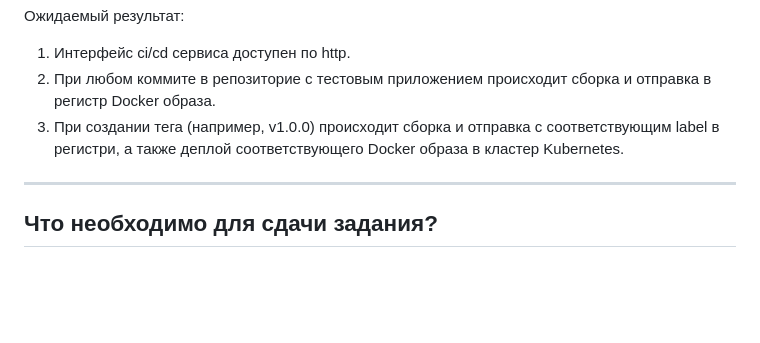
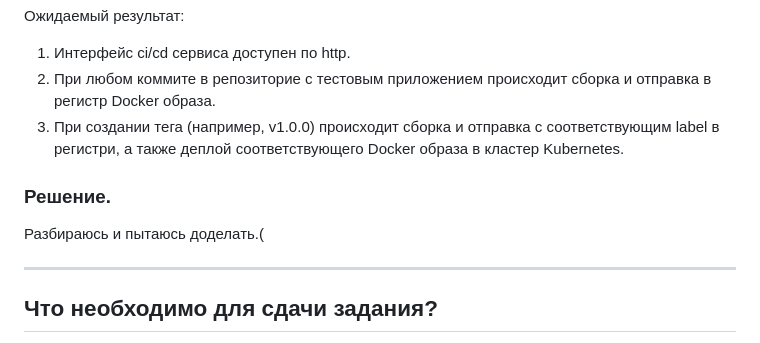
Before and after one commit to michail-77/my-diplom-lokhmanov, a Markdown page: README.md, the part around the change. Drawn GitHub-style; blank space fills up the shorter version.

```diff
--- a/README.md
+++ b/README.md
@@ -392,6 +392,9 @@ my-app-7b4b84c86-prpk5   1/1     Running   0          82s
 2. При любом коммите в репозиторие с тестовым приложением происходит сборка и отправка в регистр Docker образа.
 3. При создании тега (например, v1.0.0) происходит сборка и отправка с соответствующим label в регистри, а также деплой соответствующего Docker образа в кластер Kubernetes.
 
+### Решение.
+Разбираюсь и пытаюсь доделать.(
+
 ---
 ## Что необходимо для сдачи задания?
 
```
